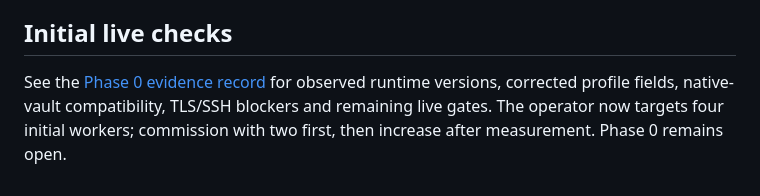
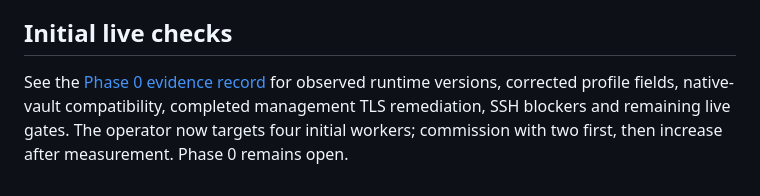
Before and after one commit to unearth4334/dev-stack, a Markdown page: docs/inventory.md, the part around the change. Rendered like a GitHub page.

```diff
--- a/docs/inventory.md
+++ b/docs/inventory.md
@@ -62,4 +62,4 @@ Run `python3 scripts/dev_stack.py configure` from the repository, then `doctor`
 
 ## Initial live checks
 
-See the [Phase 0 evidence record](pilot/phase-0.md) for observed runtime versions, corrected profile fields, native-vault compatibility, TLS/SSH blockers and remaining live gates. The operator now targets four initial workers; commission with two first, then increase after measurement. Phase 0 remains open.
+See the [Phase 0 evidence record](pilot/phase-0.md) for observed runtime versions, corrected profile fields, native-vault compatibility, completed management TLS remediation, SSH blockers and remaining live gates. The operator now targets four initial workers; commission with two first, then increase after measurement. Phase 0 remains open.
```
Also changed, not shown: docs/pilot/phase-0.md (+11 -7 lines).
